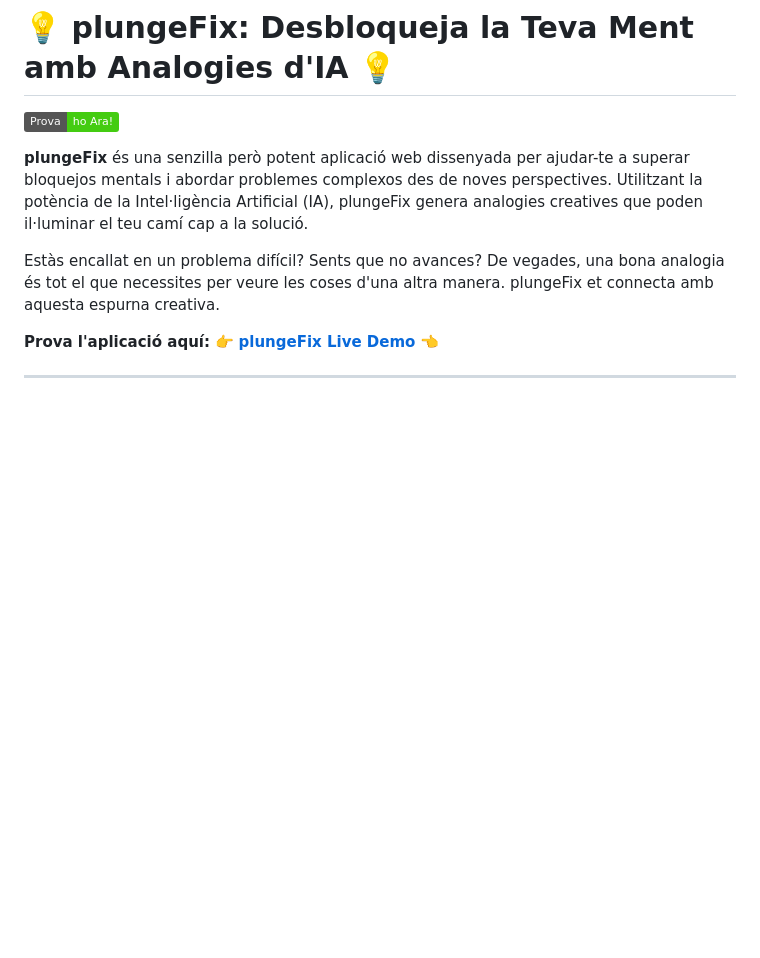
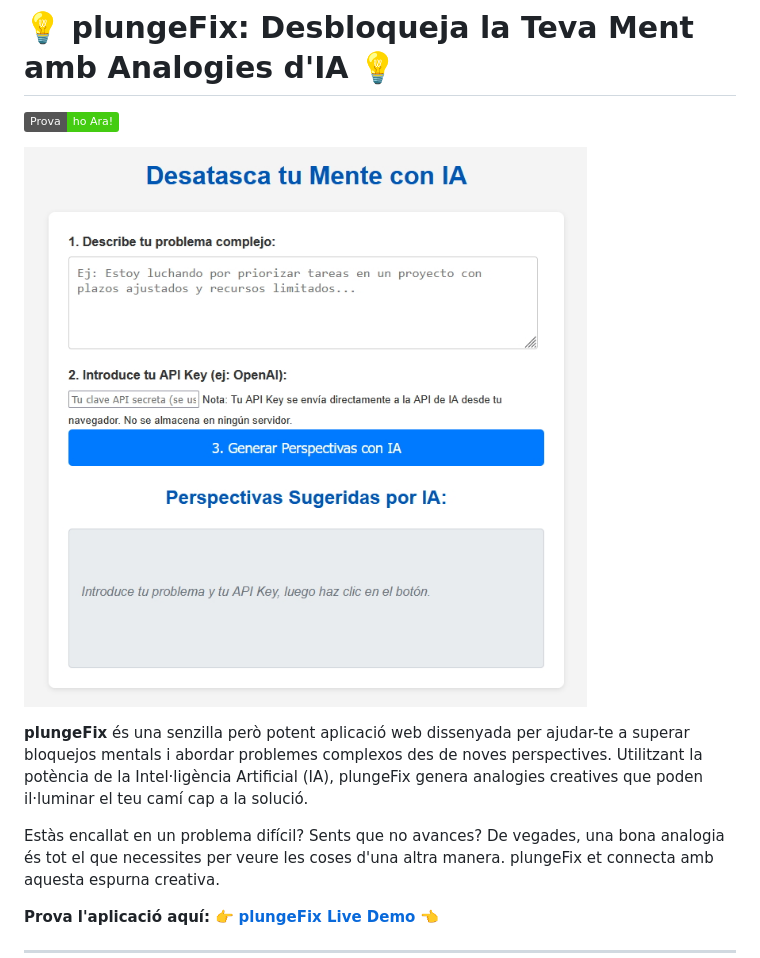
Before and after one commit to Xesco-Tejedor/plungeFix, a Markdown page: readme.md, the part around the change. Rendered like a GitHub page; badges without logos; blank space fills up the shorter version.

```diff
--- a/readme.md
+++ b/readme.md
@@ -4,6 +4,8 @@
 
 <!-- TODO: Afegir una captura de pantalla o un GIF animat aquí per mostrar l'aplicació en acció -->
 <!-- ![Captura de pantalla de plungeFix](URL_DE_LA_IMATGE_AQUI) -->
+
+!["desatascador"](https://github.com/Xesco-Tejedor/plungeFix/blob/main/media/plungefix-screenshot.jpg)
 
 **plungeFix** és una senzilla però potent aplicació web dissenyada per ajudar-te a superar bloquejos mentals i abordar problemes complexos des de noves perspectives. Utilitzant la potència de la Intel·ligència Artificial (IA), plungeFix genera analogies creatives que poden il·luminar el teu camí cap a la solució.
 
```
